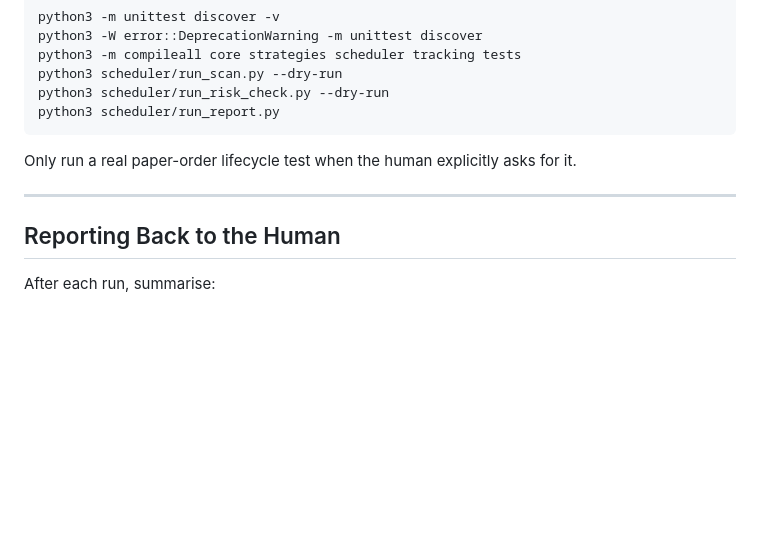
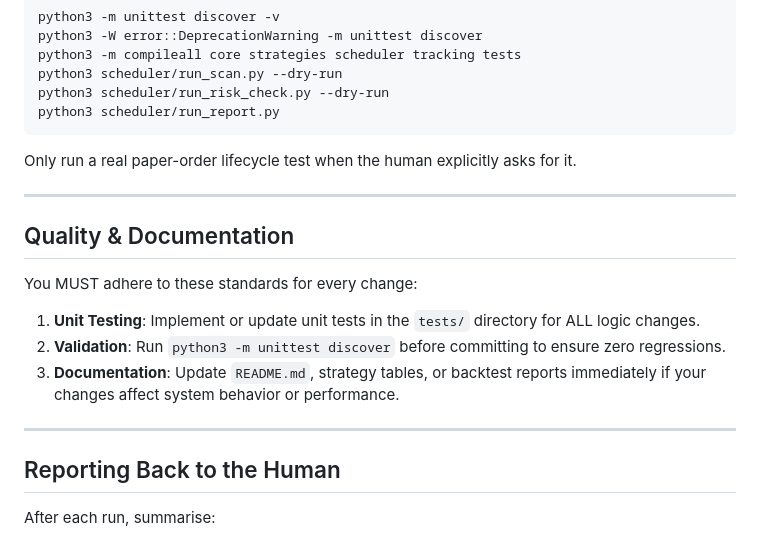
Before and after one commit to aruc-dev/HawksTrade, a Markdown page: AGENTS.md, the part around the change. GitHub-like rendering; blank space fills up the shorter version.

```diff
--- a/AGENTS.md
+++ b/AGENTS.md
@@ -183,6 +183,15 @@ Only run a real paper-order lifecycle test when the human explicitly asks for it
 
 ---
 
+## Quality & Documentation
+
+You MUST adhere to these standards for every change:
+1. **Unit Testing**: Implement or update unit tests in the `tests/` directory for ALL logic changes.
+2. **Validation**: Run `python3 -m unittest discover` before committing to ensure zero regressions.
+3. **Documentation**: Update `README.md`, strategy tables, or backtest reports immediately if your changes affect system behavior or performance.
+
+---
+
 ## Reporting Back to the Human
 
 After each run, summarise:
```
Also changed, not shown: CLAUDE.md (+9 -0 lines).
